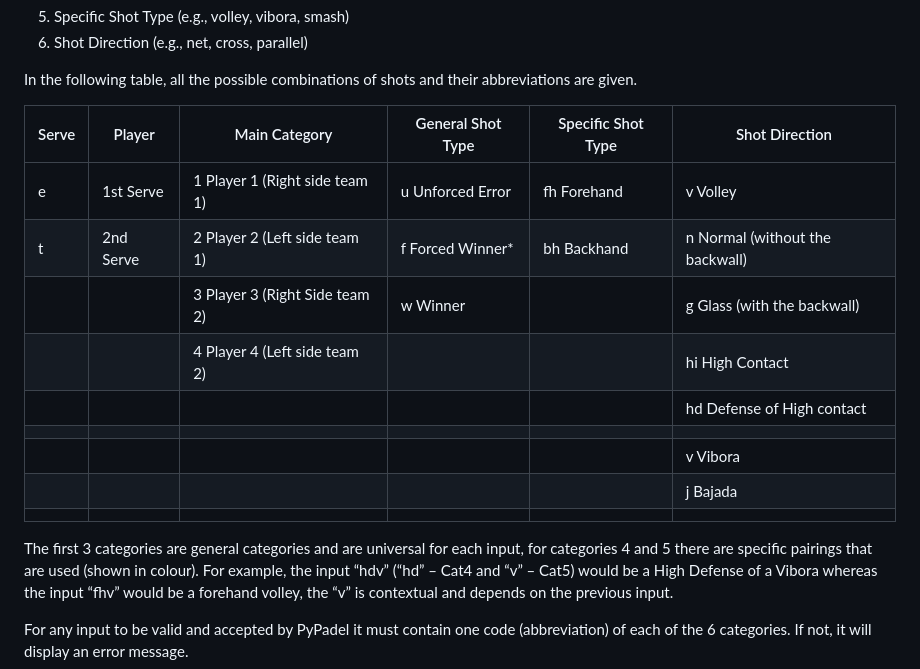
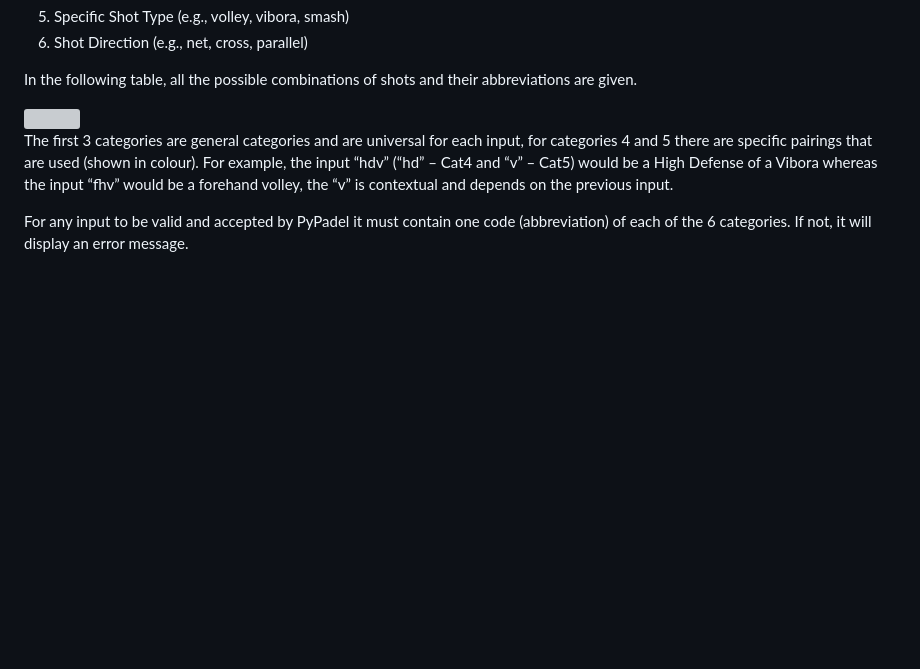
Before and after one commit to kobebryant432/PyPadel, a Markdown page: README.md, the part around the change. Drawn GitHub-style; blank space fills up the shorter version; grey boxes are pictures that could not be loaded.

Commit message:
Replace text explanation of input categories with an illustrative table in README.md

```diff
--- a/README.md
+++ b/README.md
@@ -77,17 +77,7 @@ Each input is divided into 6 categories:
 
 In the following table, all the possible combinations of shots and their abbreviations are given.
 
-| Serve | Player    | Main Category                  | General Shot Type | Specific Shot Type | Shot Direction                  |
-| ----- | --------- | ------------------------------ | ----------------- | ------------------ | ------------------------------- |
-| e     | 1st Serve | 1 Player 1 (Right side team 1) | u Unforced Error  | fh Forehand        | v Volley                        |
-| t     | 2nd Serve | 2 Player 2 (Left side team 1)  | f Forced Winner*  | bh Backhand        | n Normal (without the backwall) |
-|       |           | 3 Player 3 (Right Side team 2) | w Winner          |                    | g Glass (with the backwall)     |
-|       |           | 4 Player 4 (Left side team 2)  |                   |                    | hi High Contact                 |
-|       |           |                                |                   |                    | hd Defense of High contact      |
-|       |           |                                |                   |                    |                                 |
-|       |           |                                |                   |                    | v Vibora                        |
-|       |           |                                |                   |                    | j Bajada                        |
-|       |           |                                |                   |                    |                                 |
+<img src="image/README/table_pointstring_explanations.png" width="900" height="300">
 
 The first 3 categories are general categories and are universal for each input, for categories 4 and 5 there are specific pairings that are used (shown in colour). For example, the input “hdv” (“hd” – Cat4 and “v” – Cat5) would be a High Defense of a Vibora whereas the input “fhv” would be a forehand volley, the “v” is contextual and depends on the previous input.
 
```
